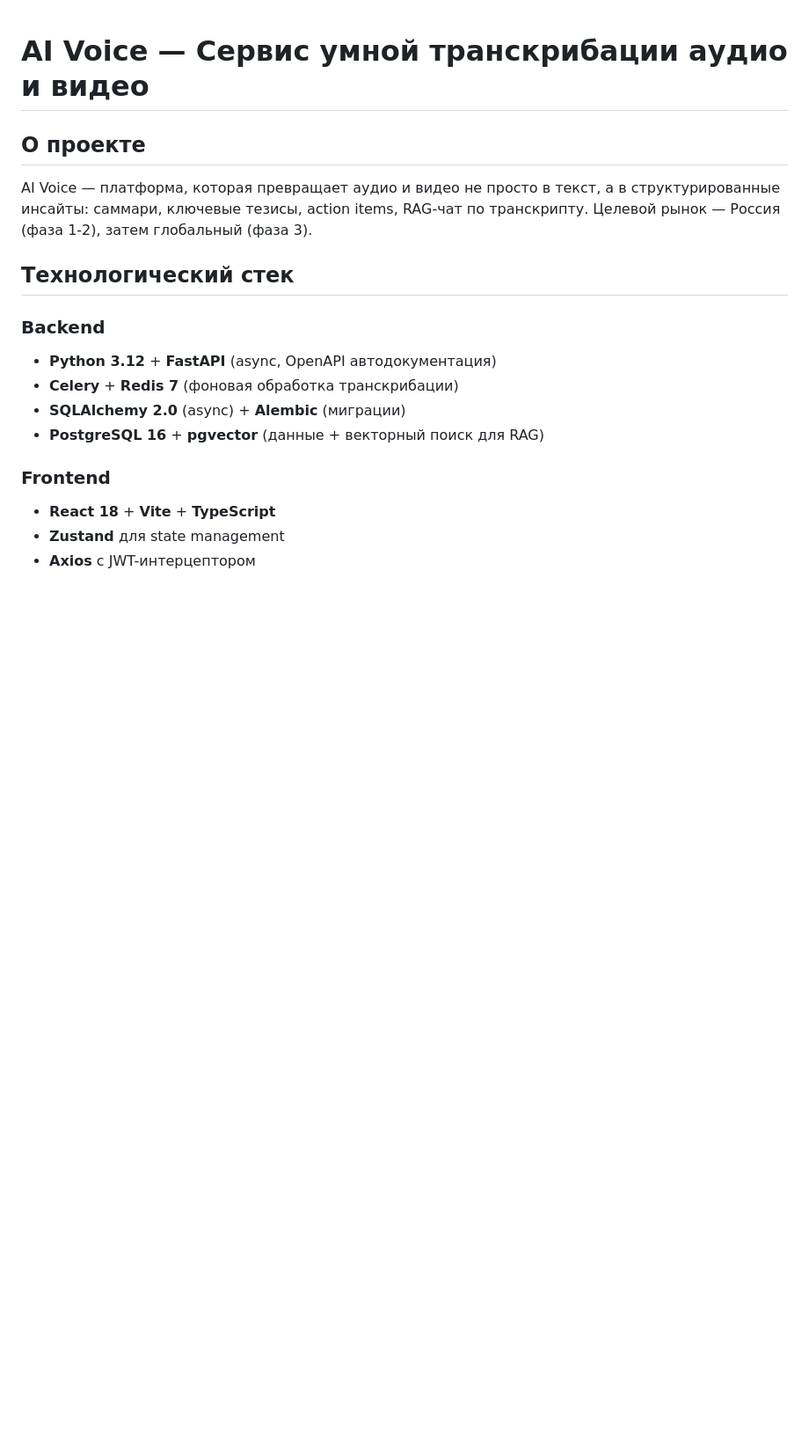
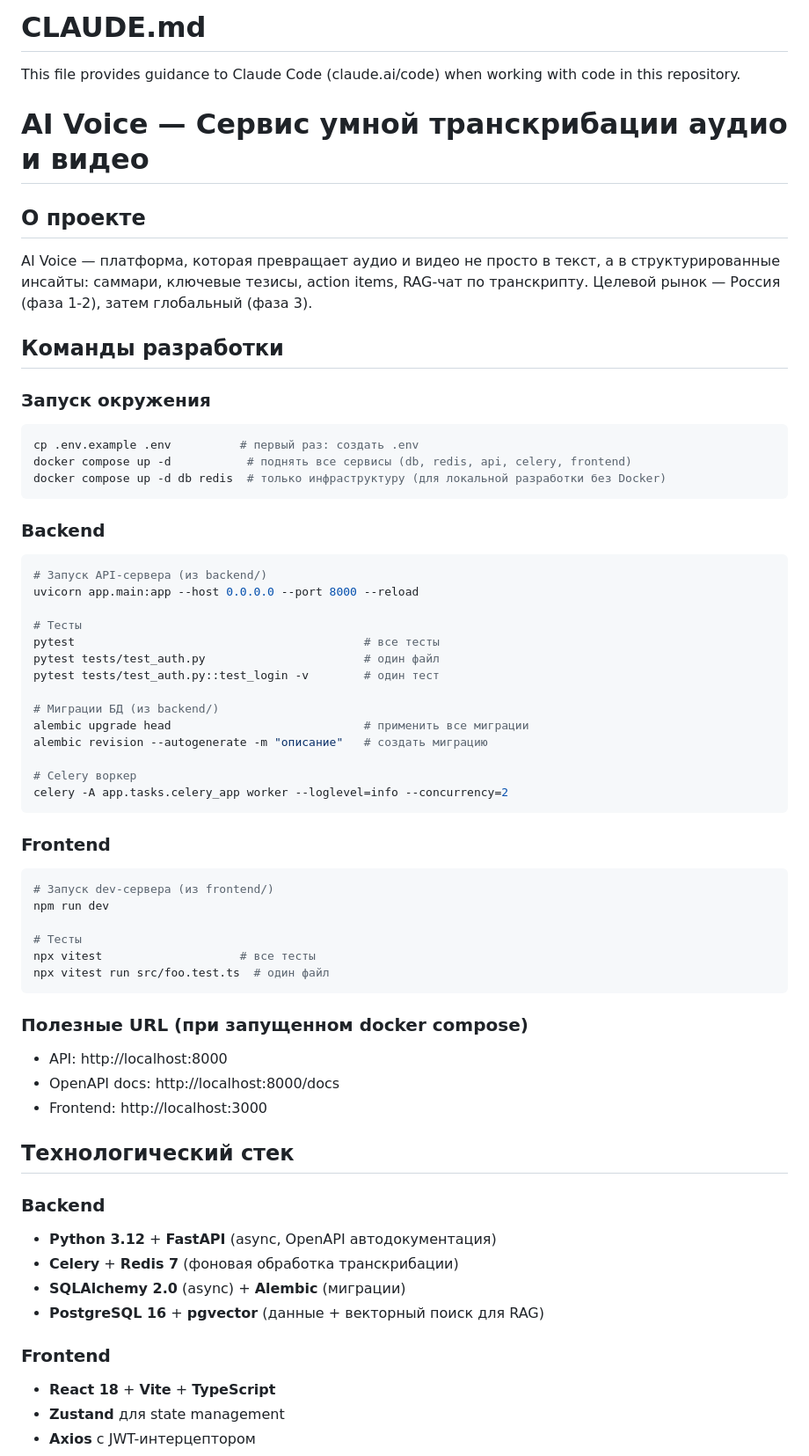
Before and after one commit to ExecuteTyT/AI_transcriber, a Markdown page: CLAUDE.md, the part around the change. Shown at 88% size. GitHub-like rendering; blank space fills up the shorter version.

Commit message:
docs: add Claude Code header and development commands to CLAUDE.md
Add standard Claude Code guidance header and practical development
commands section (docker compose, pytest, vitest, alembic, celery)
so future Claude Code instances can be productive immediately.

https://claude.ai/code/session_01AY3B7tBkc5WJyvNoyyYQwg

````diff
--- a/CLAUDE.md
+++ b/CLAUDE.md
@@ -1,7 +1,53 @@
+# CLAUDE.md
+
+This file provides guidance to Claude Code (claude.ai/code) when working with code in this repository.
+
 # AI Voice — Сервис умной транскрибации аудио и видео
 
 ## О проекте
 AI Voice — платформа, которая превращает аудио и видео не просто в текст, а в структурированные инсайты: саммари, ключевые тезисы, action items, RAG-чат по транскрипту. Целевой рынок — Россия (фаза 1-2), затем глобальный (фаза 3).
+
+## Команды разработки
+
+### Запуск окружения
+```bash
+cp .env.example .env          # первый раз: создать .env
+docker compose up -d           # поднять все сервисы (db, redis, api, celery, frontend)
+docker compose up -d db redis  # только инфраструктуру (для локальной разработки без Docker)
+```
+
+### Backend
+```bash
+# Запуск API-сервера (из backend/)
+uvicorn app.main:app --host 0.0.0.0 --port 8000 --reload
+
+# Тесты
+pytest                                          # все тесты
+pytest tests/test_auth.py                       # один файл
+pytest tests/test_auth.py::test_login -v        # один тест
+
+# Миграции БД (из backend/)
+alembic upgrade head                            # применить все миграции
+alembic revision --autogenerate -m "описание"   # создать миграцию
+
+# Celery воркер
+celery -A app.tasks.celery_app worker --loglevel=info --concurrency=2
+```
+
+### Frontend
+```bash
+# Запуск dev-сервера (из frontend/)
+npm run dev
+
+# Тесты
+npx vitest                    # все тесты
+npx vitest run src/foo.test.ts  # один файл
+```
+
+### Полезные URL (при запущенном docker compose)
+- API: http://localhost:8000
+- OpenAPI docs: http://localhost:8000/docs
+- Frontend: http://localhost:3000
 
 ## Технологический стек
 
````
